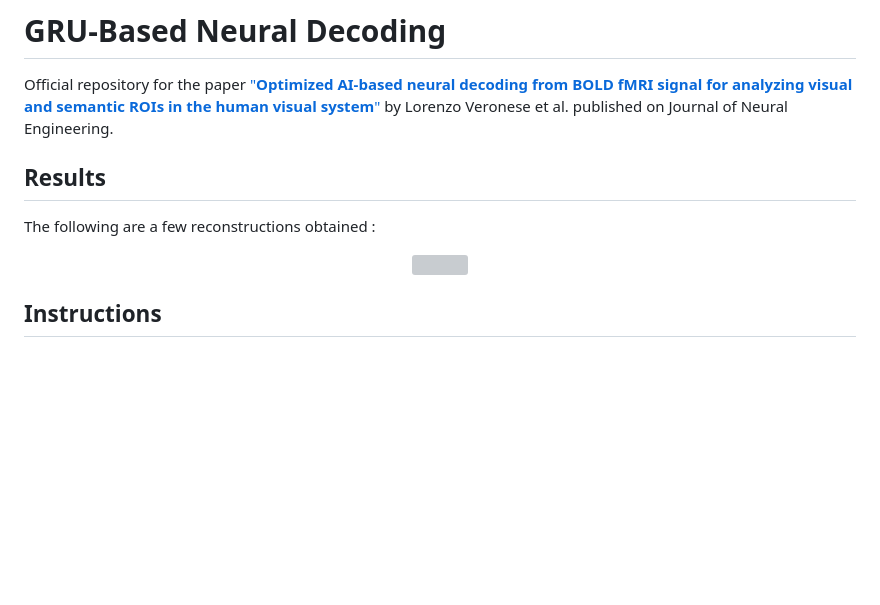
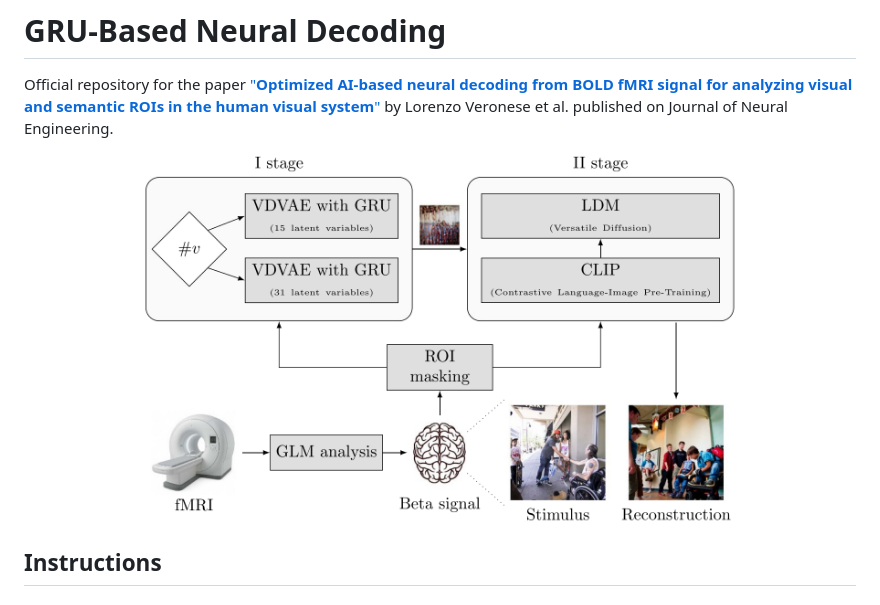
Before and after one commit to LorenzoVeronese/GRU-Decoding_JNE, a Markdown page: README.md, the part around the change. Drawn GitHub-style; blank space fills up the shorter version; grey boxes are pictures that could not be loaded.

Commit message:
Update README to remove results and modify acknowledgments
Removed results section and updated acknowledgments.

```diff
--- a/README.md
+++ b/README.md
@@ -1,9 +1,7 @@
 # GRU-Based Neural Decoding
 Official repository for the paper ["**Optimized AI-based neural decoding from BOLD fMRI signal for analyzing visual and semantic ROIs in the human visual system**"](https://iopscience.iop.org/article/10.1088/1741-2552/adfbc2/meta) by Lorenzo Veronese et al. published on Journal of Neural Engineering.
 
-## Results
-The following are a few reconstructions obtained :
-<p align="center"><img src="./figures/Results.png" width="600" ></p>
+<p align="center"><img src="./figures/Methods.png" width="600" ></p>
 
 ## Instructions
 
```
